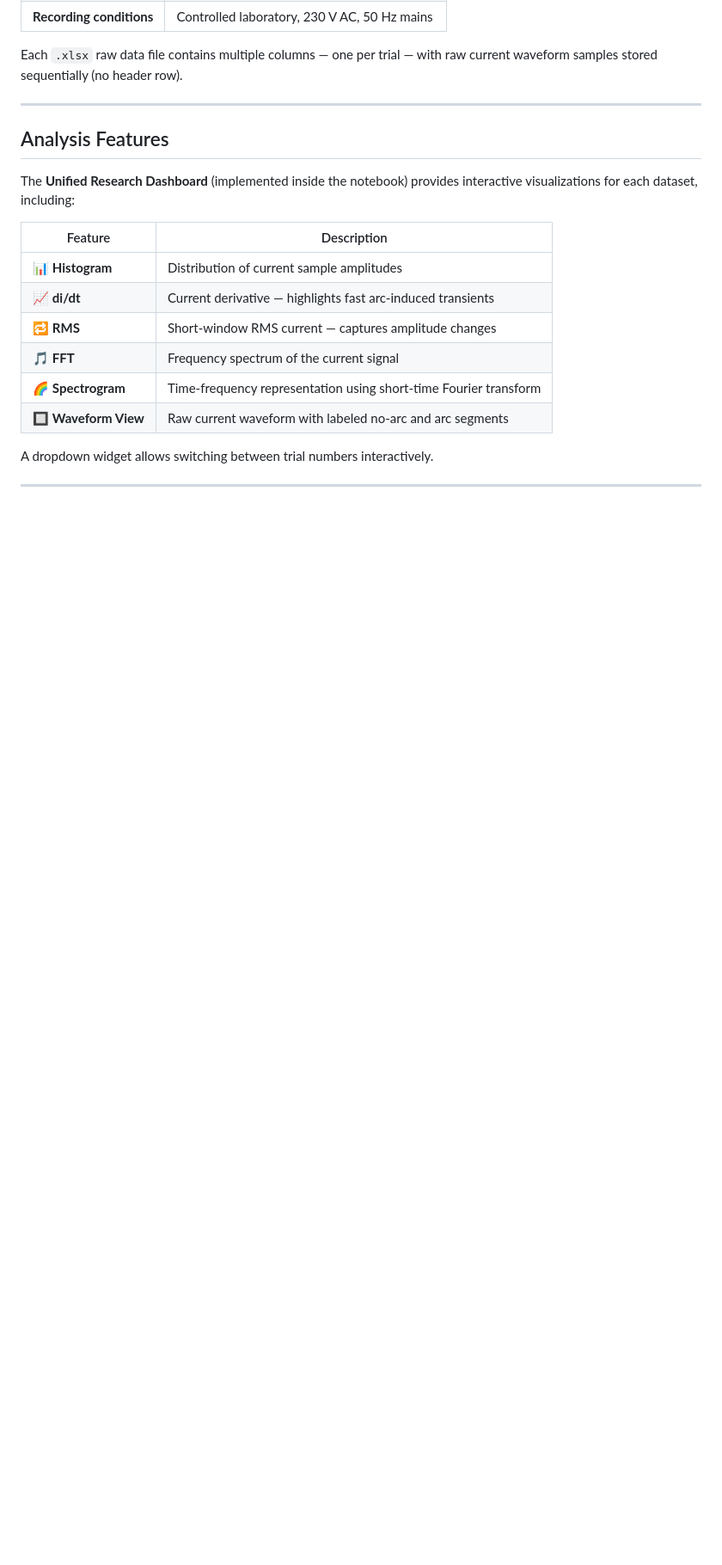
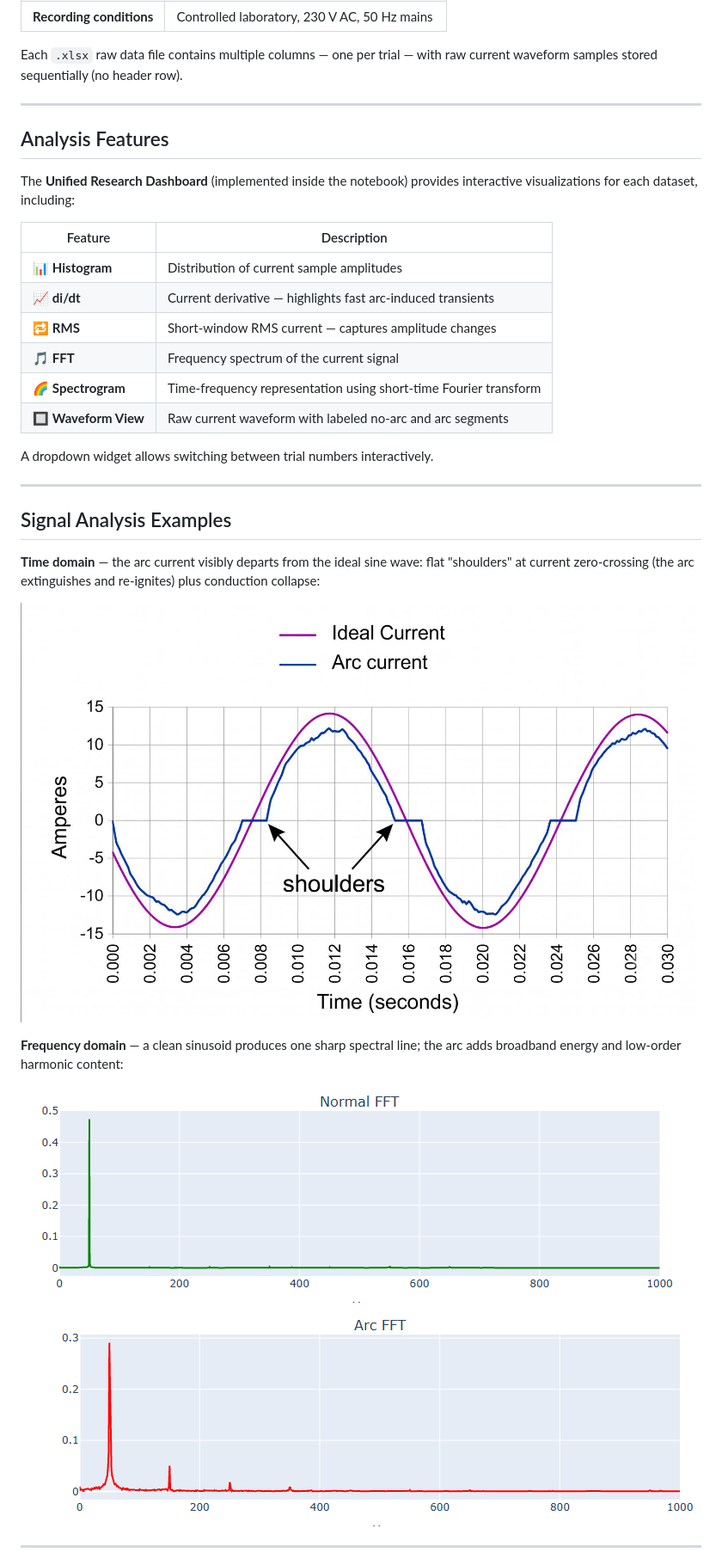
Before and after one commit to JehadMajed/FutureEnergyLab, a Markdown page: ArcFault/README.md, the part around one of its changes. Shown at 86% size. Rendered like a GitHub page; pictures changed too: ArcFault/figures/fft_normal_vs_arc.png (added), ArcFault/figures/time_domain_shoulders.png (added); blank space fills up the shorter version.

```diff
--- a/ArcFault/README.md
+++ b/ArcFault/README.md
@@ -188,3 +195,17 @@ A dropdown widget allows switching between trial numbers interactively.
 
 ---
 
+## Signal Analysis Examples
+
+**Time domain** — the arc current visibly departs from the ideal sine wave: flat "shoulders"
+at current zero-crossing (the arc extinguishes and re-ignites) plus conduction collapse:
+
+![Time domain: ideal vs arc current, shoulders annotated](figures/time_domain_shoulders.png)
+
+**Frequency domain** — a clean sinusoid produces one sharp spectral line; the arc adds
+broadband energy and low-order harmonic content:
+
+![FFT: normal vs arc current spectrum](figures/fft_normal_vs_arc.png)
+
+---
+
```
Also changed, not shown: other parts of ArcFault/README.md (+44 -0 lines), Digital Twin/README.md (+11 -0 lines), ArcFault/figures/pinn_benchmark_results.png (added), ArcFault/figures/pinn_dataset_labels.png (added), ArcFault/figures/pinn_dynamics_verification.png (added).
